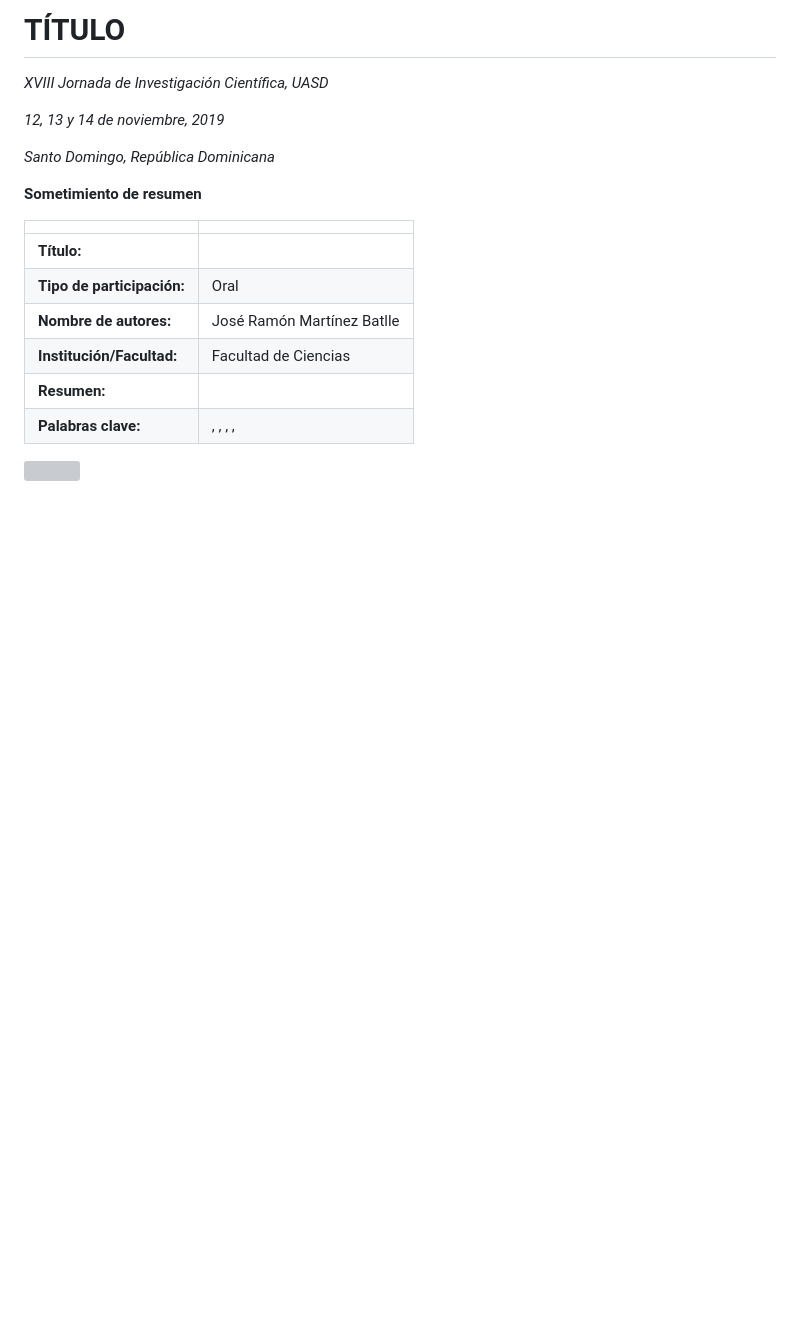
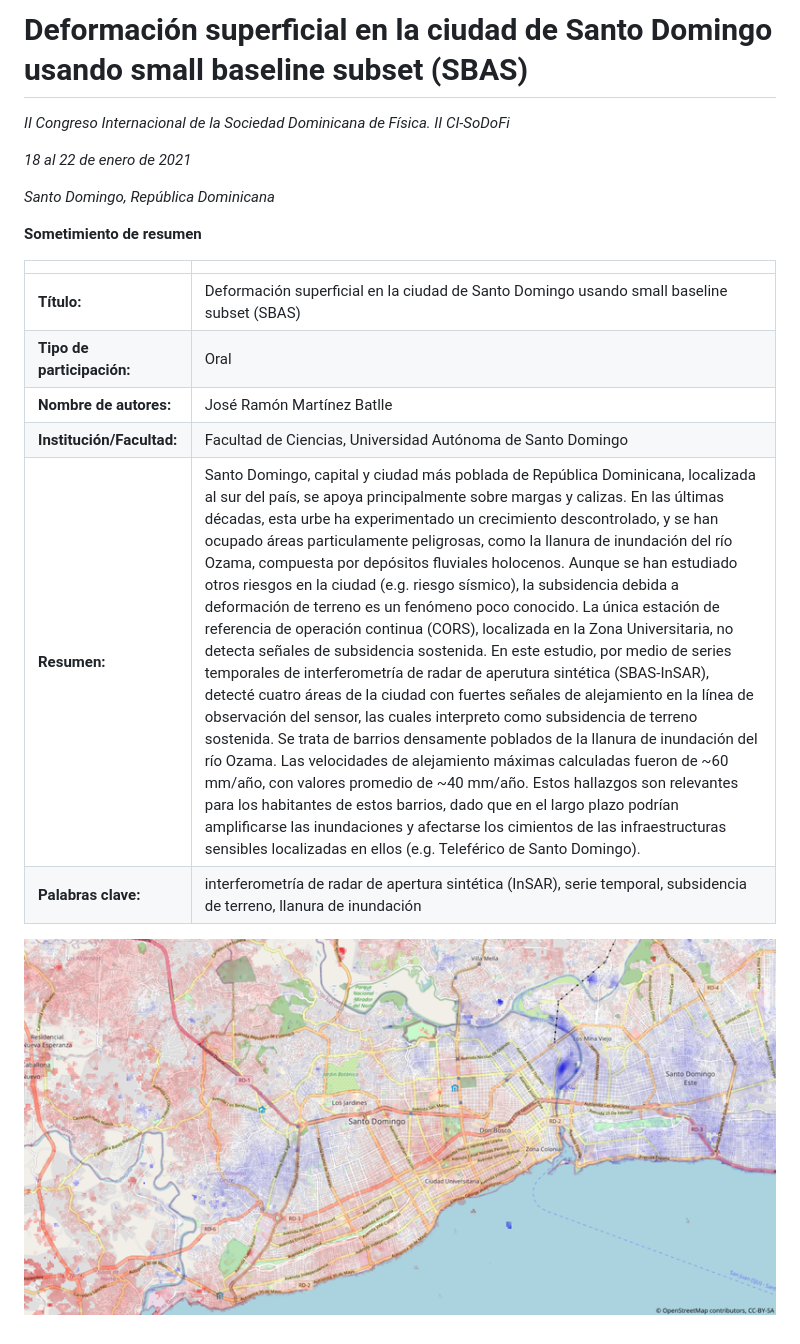
Before and after one commit to geofis/sd-sbas, a Markdown page: README.md, the part around the change. Rendered like a GitHub page; pictures changed too: sbassd1618_lizmap.png (added); blank space fills up the shorter version; grey boxes are pictures that could not be loaded.

Commit message:
Abstract and image added

```diff
--- a/README.md
+++ b/README.md
@@ -1,8 +1,9 @@
-# TÍTULO
+# Deformación superficial en la ciudad de Santo Domingo usando small baseline subset (SBAS)
 
-*XVIII Jornada de Investigación Científica, UASD*
+*II Congreso Internacional de la Sociedad Dominicana de Física.
+II CI-SoDoFi*
 
-*12, 13 y 14 de noviembre, 2019*
+*18 al 22 de enero de 2021*
 
 *Santo Domingo, República Dominicana*
 
@@ -10,11 +11,11 @@
 
 | | |
 |:--|:-----------|
-| **Título:** |  |
+| **Título:** | Deformación superficial en la ciudad de Santo Domingo usando small baseline subset (SBAS) |
 | **Tipo de participación:** | Oral |
 | **Nombre de autores:** | José Ramón Martínez Batlle |
-| **Institución/Facultad:** | Facultad de Ciencias |
-| **Resumen:** |  |
-| **Palabras clave:** | , , , , |
+| **Institución/Facultad:** | Facultad de Ciencias, Universidad Autónoma de Santo Domingo |
+| **Resumen:** | Santo Domingo, capital y ciudad más poblada de República Dominicana, localizada al sur del país, se apoya principalmente sobre margas y calizas. En las últimas décadas, esta urbe ha experimentado un crecimiento descontrolado, y se han ocupado áreas particulamente peligrosas, como la llanura de inundación del río Ozama, compuesta por depósitos fluviales holocenos. Aunque se han estudiado otros riesgos en la ciudad (e.g. riesgo sísmico), la subsidencia debida a deformación de terreno es un fenómeno poco conocido. La única estación de referencia de operación continua (CORS), localizada en la Zona Universitaria, no detecta señales de subsidencia sostenida. En este estudio, por medio de series temporales de interferometría de radar de aperutura sintética (SBAS-InSAR), detecté cuatro áreas de la ciudad con fuertes señales de alejamiento en la línea de observación del sensor, las cuales interpreto como subsidencia de terreno sostenida. Se trata de barrios densamente poblados de la llanura de inundación del río Ozama. Las velocidades de alejamiento máximas calculadas fueron de ~60 mm/año, con valores promedio de ~40 mm/año. Estos hallazgos son relevantes para los habitantes de estos barrios, dado que en el largo plazo podrían amplificarse las inundaciones y afectarse los cimientos de las infraestructuras sensibles localizadas en ellos (e.g. Teleférico de Santo Domingo). |
+| **Palabras clave:** | interferometría de radar de apertura sintética (InSAR), serie temporal, subsidencia de terreno, llanura de inundación |
 
-![]()
+![](sbassd1618_lizmap.png)
```
Also changed, not shown: 1 other file.
